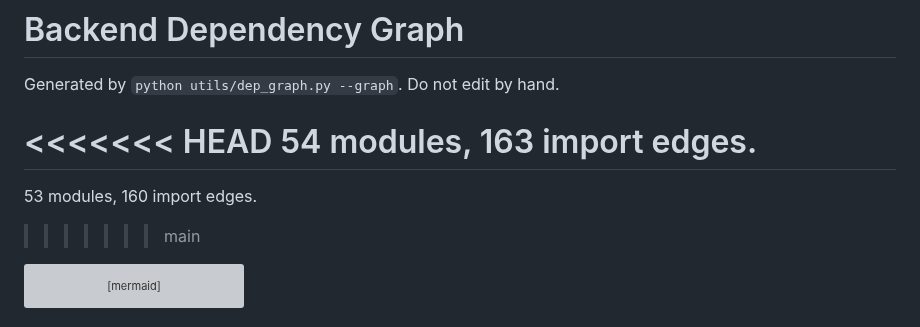
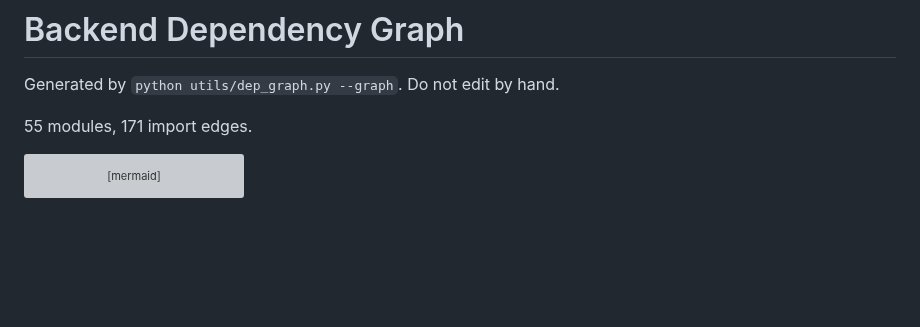
Before and after one commit to COSC-499-W2026/capstone-project-team-12, a Markdown page: docs/architecture/dependency-graph.md, the part around the change. Drawn GitHub-style; blank space fills up the shorter version; grey boxes are pictures that could not be loaded.

Commit message:
docs: updated dep graph

````diff
--- a/docs/architecture/dependency-graph.md
+++ b/docs/architecture/dependency-graph.md
@@ -2,11 +2,7 @@
 
 Generated by `python utils/dep_graph.py --graph`. Do not edit by hand.
 
-<<<<<<< HEAD
-54 modules, 163 import edges.
-=======
-53 modules, 160 import edges.
->>>>>>> main
+55 modules, 171 import edges.
 
 ```mermaid
 flowchart LR
````
